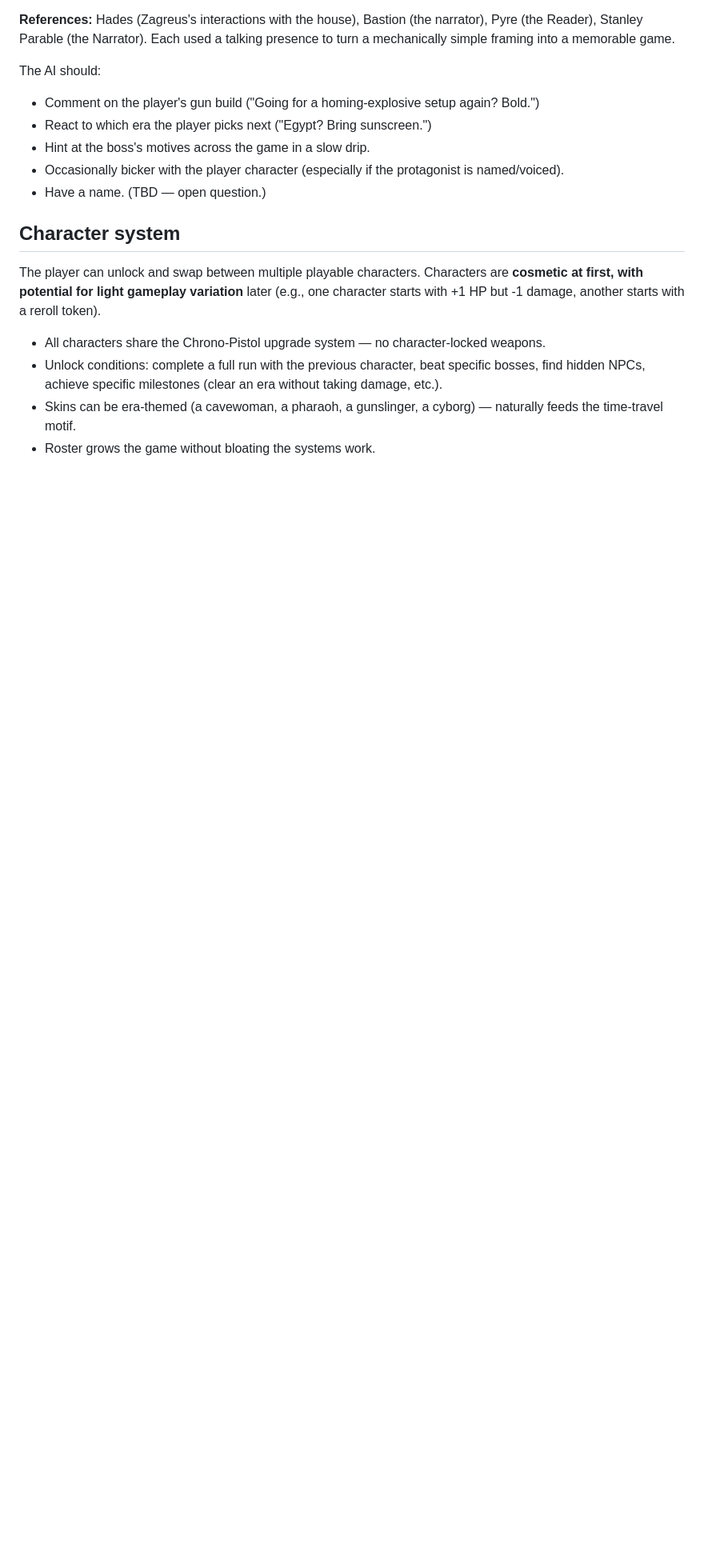
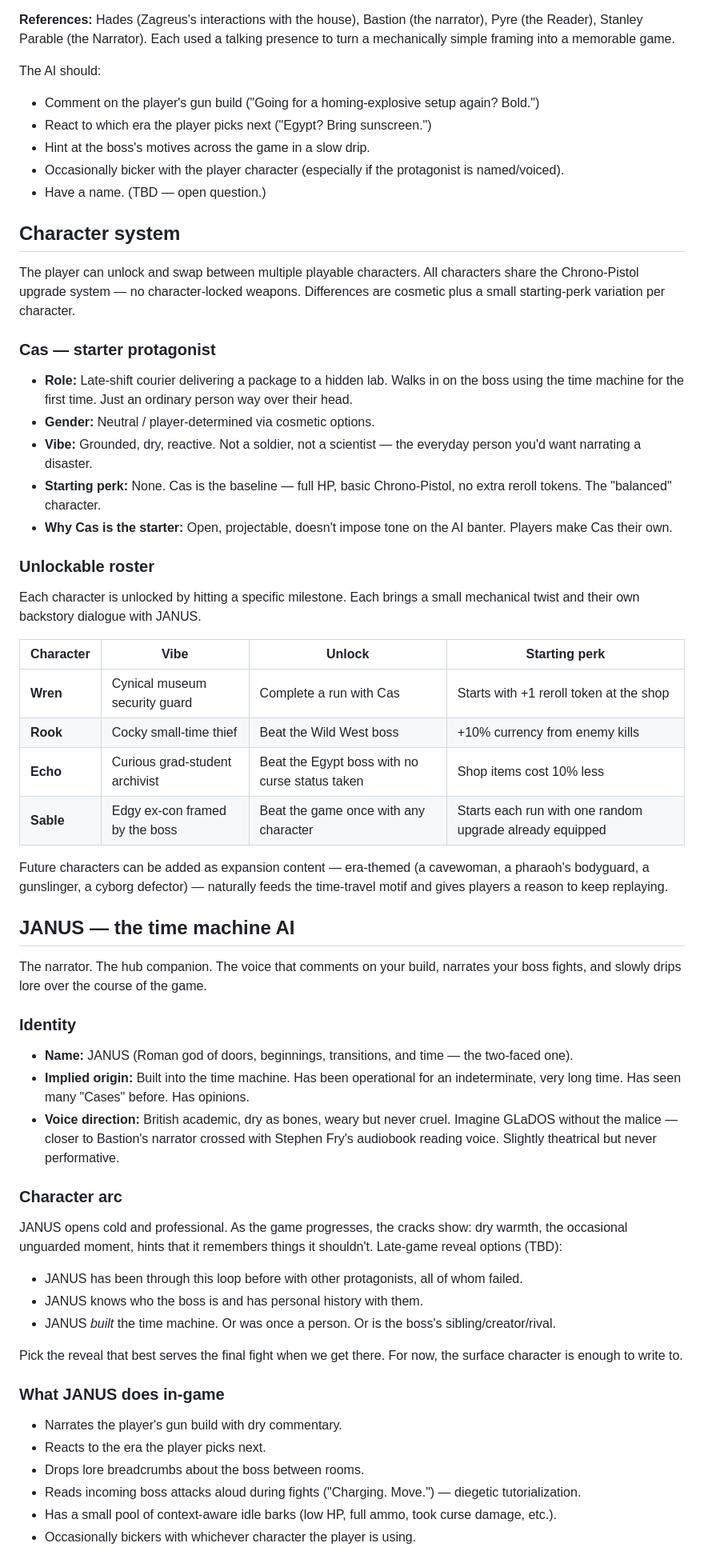
Before and after one commit to Creatition/high-voltage, a Markdown page: game_design.md, the part around one of its changes. Shown at 80% size. Drawn GitHub-style; blank space fills up the shorter version.

Commit message:
Lock in Cas (protagonist) and JANUS (time machine AI); sketch unlockable roster

```diff
--- a/game_design.md
+++ b/game_design.md
@@ -113,9 +113,55 @@ The AI should:
 
 ## Character system
 
-The player can unlock and swap between multiple playable characters. Characters are **cosmetic at first, with potential for light gameplay variation** later (e.g., one character starts with +1 HP but -1 damage, another starts with a reroll token).
+The player can unlock and swap between multiple playable characters. All characters share the Chrono-Pistol upgrade system — no character-locked weapons. Differences are cosmetic plus a small starting-perk variation per character.
 
-- All characters share the Chrono-Pistol upgrade system — no character-locked weapons.
-- Unlock conditions: complete a full run with the previous character, beat specific bosses, find hidden NPCs, achieve specific milestones (clear an era without taking damage, etc.).
-- Skins can be era-themed (a cavewoman, a pharaoh, a gunslinger, a cyborg) — naturally feeds the time-travel motif.
-- Roster grows the game without bloating the systems work.
+### Cas — starter protagonist
+
+- **Role:** Late-shift courier delivering a package to a hidden lab. Walks in on the boss using the time machine for the first time. Just an ordinary person way over their head.
+- **Gender:** Neutral / player-determined via cosmetic options.
+- **Vibe:** Grounded, dry, reactive. Not a soldier, not a scientist — the everyday person you'd want narrating a disaster.
+- **Starting perk:** None. Cas is the baseline — full HP, basic Chrono-Pistol, no extra reroll tokens. The "balanced" character.
+- **Why Cas is the starter:** Open, projectable, doesn't impose tone on the AI banter. Players make Cas their own.
+
+### Unlockable roster
+
+Each character is unlocked by hitting a specific milestone. Each brings a small mechanical twist and their own backstory dialogue with JANUS.
+
+| Character | Vibe | Unlock | Starting perk |
+|---|---|---|---|
+| **Wren** | Cynical museum security guard | Complete a run with Cas | Starts with +1 reroll token at the shop |
+| **Rook** | Cocky small-time thief | Beat the Wild West boss | +10% currency from enemy kills |
+| **Echo** | Curious grad-student archivist | Beat the Egypt boss with no curse status taken | Shop items cost 10% less |
+| **Sable** | Edgy ex-con framed by the boss | Beat the game once with any character | Starts each run with one random upgrade already equipped |
+
+Future characters can be added as expansion content — era-themed (a cavewoman, a pharaoh's bodyguard, a gunslinger, a cyborg defector) — naturally feeds the time-travel motif and gives players a reason to keep replaying.
+
+## JANUS — the time machine AI
+
+The narrator. The hub companion. The voice that comments on your build, narrates your boss fights, and slowly drips lore over the course of the game.
+
+### Identity
+
+- **Name:** JANUS (Roman god of doors, beginnings, transitions, and time — the two-faced one).
+- **Implied origin:** Built into the time machine. Has been operational for an indeterminate, very long time. Has seen many "Cases" before. Has opinions.
+- **Voice direction:** British academic, dry as bones, weary but never cruel. Imagine GLaDOS without the malice — closer to Bastion's narrator crossed with Stephen Fry's audiobook reading voice. Slightly theatrical but never performative.
+
+### Character arc
+
+JANUS opens cold and professional. As the game progresses, the cracks show: dry warmth, the occasional unguarded moment, hints that it remembers things it shouldn't. Late-game reveal options (TBD):
+
+- JANUS has been through this loop before with other protagonists, all of whom failed.
+- JANUS knows who the boss is and has personal history with them.
+- JANUS *built* the time machine. Or was once a person. Or is the boss's sibling/creator/rival.
+
+Pick the reveal that best serves the final fight when we get there. For now, the surface character is enough to write to.
+
+### What JANUS does in-game
+
+- Narrates the player's gun build with dry commentary.
+- Reacts to the era the player picks next.
+- Drops lore breadcrumbs about the boss between rooms.
+- Reads incoming boss attacks aloud during fights ("Charging. Move.") — diegetic tutorialization.
+- Has a small pool of context-aware idle barks (low HP, full ammo, took curse damage, etc.).
+- Occasionally bickers with whichever character the player is using.
+
```
Also changed, not shown: other parts of game_design.md (+28 -0 lines).
